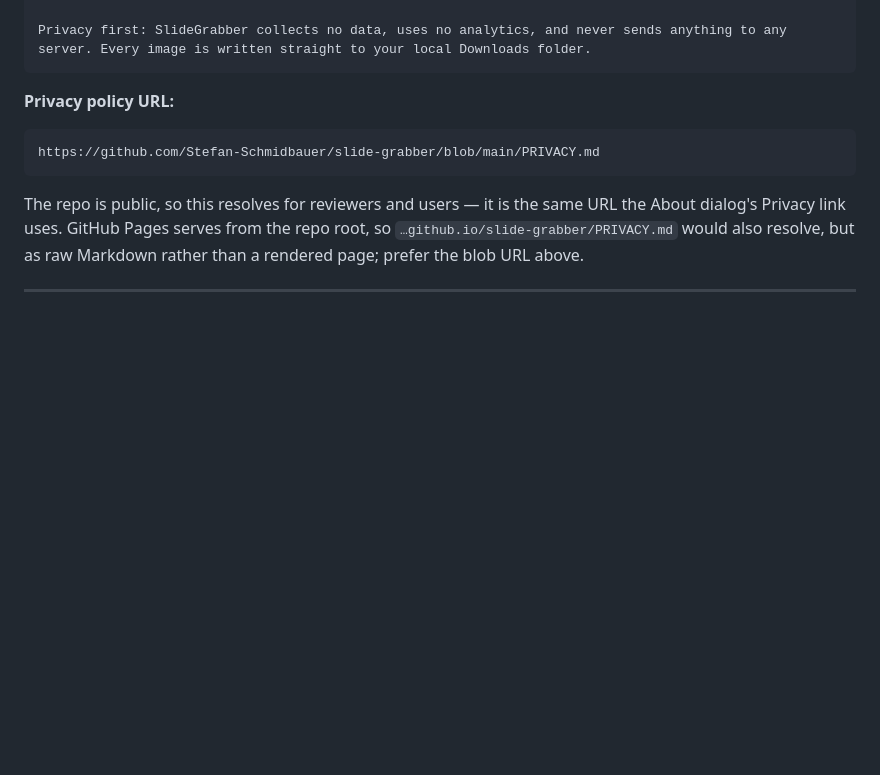
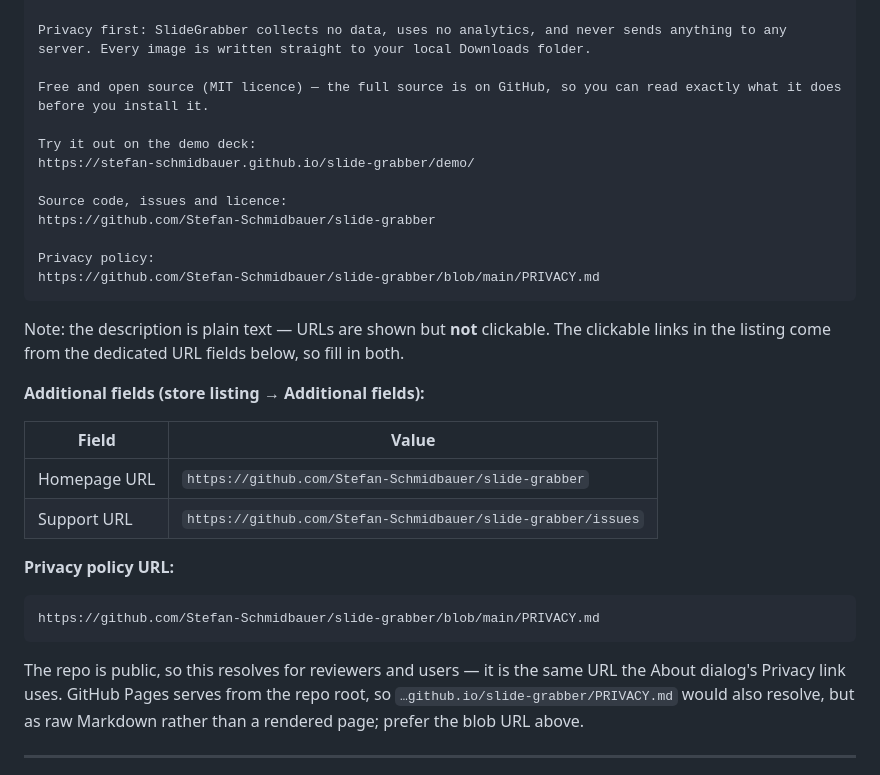
Before and after one commit to Stefan-Schmidbauer/slide-grabber, a Markdown page: STORE.md, the part around the change. Drawn GitHub-style; blank space fills up the shorter version.

Commit message:
docs: point the store description at the demo, source and licence
The listing said nothing about the extension being open source and offered no
way to reach the demo deck, the source or the licence — for a tool that asks for
broad host permissions and the debugger API, being able to read the code first
is the main argument for trusting it.

Adds the three URLs plus the MIT note to the description, and records the
Homepage/Support URL fields: the description is plain text, so URLs in it are
not clickable and those fields are what actually produces links in the listing.

🤖 Generated with [Claude Code](https://claude.com/claude-code)

Co-Authored-By: Claude <noreply@anthropic.com>

````diff
--- a/STORE.md
+++ b/STORE.md
@@ -39,7 +39,29 @@ Features:
 • Sequentially numbered files saved into a subfolder of your Downloads
 
 Privacy first: SlideGrabber collects no data, uses no analytics, and never sends anything to any server. Every image is written straight to your local Downloads folder.
+
+Free and open source (MIT licence) — the full source is on GitHub, so you can read exactly what it does before you install it.
+
+Try it out on the demo deck:
+https://stefan-schmidbauer.github.io/slide-grabber/demo/
+
+Source code, issues and licence:
+https://github.com/Stefan-Schmidbauer/slide-grabber
+
+Privacy policy:
+https://github.com/Stefan-Schmidbauer/slide-grabber/blob/main/PRIVACY.md
 ```
+
+Note: the description is plain text — URLs are shown but **not** clickable. The
+clickable links in the listing come from the dedicated URL fields below, so fill
+in both.
+
+**Additional fields (store listing → Additional fields):**
+
+| Field | Value |
+|---|---|
+| Homepage URL | `https://github.com/Stefan-Schmidbauer/slide-grabber` |
+| Support URL | `https://github.com/Stefan-Schmidbauer/slide-grabber/issues` |
 
 **Privacy policy URL:**
 
````
